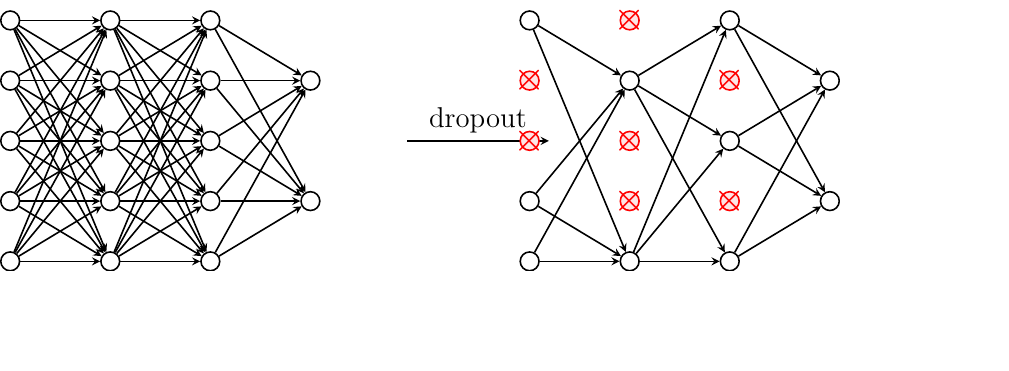
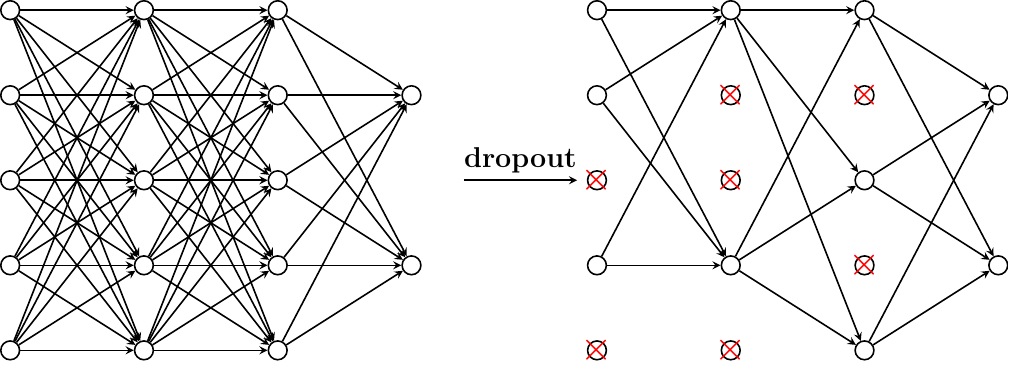
Before and after one commit to PetarV-/TikZ, a LaTeX figure (Dropout/dropout.tex): the whole page, the shorter picture padded with empty space. Compiled offline with pdfLaTeX.

Commit message:
Update dropout.tex

```diff
--- a/Dropout/dropout.tex
+++ b/Dropout/dropout.tex
@@ -2,133 +2,54 @@
 
 \usetikzlibrary{positioning}
 
+\tikzset{node/.style={circle, draw, thick}}
+\def\layersep{2}
+\def\nodesep{1.5}
+
 \begin{document}
 \begin{tikzpicture}
 
-	\node[circle, draw, thick] (i1) {};
-	\node[circle, draw, thick, above=2em of i1] (i2) {};
-	\node[circle, draw, thick, above=2em of i2] (i3) {};
-	\node[circle, draw, thick, below=2em of i1] (i4) {};
-	\node[circle, draw, thick, below=2em of i4] (i5) {};
+	\foreach \y in {1,...,5}{
+		\node[node] (i\y) at (0,\nodesep*\y) {};
+		\node[node, right=\layersep of i\y] (h1\y) {};
+		\node[node, right=\layersep of h1\y] (h2\y) {};
+	}
 
-	\node[circle, draw, thick, right=4em of i1] (h1) {};
-	\node[circle, draw, thick, right=4em of i2] (h2) {};
-	\node[circle, draw, thick, right=4em of i3] (h3) {};
-	\node[circle, draw, thick, right=4em of i4] (h4) {};
-	\node[circle, draw, thick, right=4em of i5] (h5) {};
+	\node[node, right=\layersep of h22] (o1) {};
+	\node[node, right=\layersep of h24] (o2) {};
 
-	\node[circle, draw, thick, right=4em of h1] (hh1) {};
-	\node[circle, draw, thick, right=4em of h2] (hh2) {};
-	\node[circle, draw, thick, right=4em of h3] (hh3) {};
-	\node[circle, draw, thick, right=4em of h4] (hh4) {};
-	\node[circle, draw, thick, right=4em of h5] (hh5) {};
+	\foreach \source in {1,...,5}
+		\foreach \dest in {1,...,5}{
+			\path[-stealth, thick] (i\source) edge (h1\dest);
+			\path[-stealth, thick] (h1\source) edge (h2\dest);
+	}
+	\foreach \source in {1,...,5}
+		\foreach \dest in {1,2}
+			\draw[-stealth, thick] (h2\source) -- (o\dest);
 
-	\node[circle, draw, thick, right=4em of hh2] (o1) {};
-	\node[circle, draw, thick, right=4em of hh4] (o2) {};
-
-	\draw[-stealth, thick] (i1) -- (h1);
-	\draw[-stealth, thick] (i1) -- (h2);
-	\draw[-stealth, thick] (i1) -- (h3);
-	\draw[-stealth, thick] (i1) -- (h4);
-	\draw[-stealth, thick] (i1) -- (h5);
-	\draw[-stealth, thick] (i2) -- (h1);
-	\draw[-stealth, thick] (i2) -- (h2);
-	\draw[-stealth, thick] (i2) -- (h3);
-	\draw[-stealth, thick] (i2) -- (h4);
-	\draw[-stealth, thick] (i2) -- (h5);
-	\draw[-stealth, thick] (i3) -- (h1);
-	\draw[-stealth, thick] (i3) -- (h2);
-	\draw[-stealth, thick] (i3) -- (h3);
-	\draw[-stealth, thick] (i3) -- (h4);
-	\draw[-stealth, thick] (i3) -- (h5);
-	\draw[-stealth, thick] (i4) -- (h1);
-	\draw[-stealth, thick] (i4) -- (h2);
-	\draw[-stealth, thick] (i4) -- (h3);
-	\draw[-stealth, thick] (i4) -- (h4);
-	\draw[-stealth, thick] (i4) -- (h5);
-	\draw[-stealth, thick] (i5) -- (h1);
-	\draw[-stealth, thick] (i5) -- (h2);
-	\draw[-stealth, thick] (i5) -- (h3);
-	\draw[-stealth, thick] (i5) -- (h4);
-	\draw[-stealth, thick] (i5) -- (h5);
-
-	\draw[-stealth, thick] (h1) -- (hh1);
-	\draw[-stealth, thick] (h1) -- (hh2);
-	\draw[-stealth, thick] (h1) -- (hh3);
-	\draw[-stealth, thick] (h1) -- (hh4);
-	\draw[-stealth, thick] (h1) -- (hh5);
-	\draw[-stealth, thick] (h2) -- (hh1);
-	\draw[-stealth, thick] (h2) -- (hh2);
-	\draw[-stealth, thick] (h2) -- (hh3);
-	\draw[-stealth, thick] (h2) -- (hh4);
-	\draw[-stealth, thick] (h2) -- (hh5);
-	\draw[-stealth, thick] (h3) -- (hh1);
-	\draw[-stealth, thick] (h3) -- (hh2);
-	\draw[-stealth, thick] (h3) -- (hh3);
-	\draw[-stealth, thick] (h3) -- (hh4);
-	\draw[-stealth, thick] (h3) -- (hh5);
-	\draw[-stealth, thick] (h4) -- (hh1);
-	\draw[-stealth, thick] (h4) -- (hh2);
-	\draw[-stealth, thick] (h4) -- (hh3);
-	\draw[-stealth, thick] (h4) -- (hh4);
-	\draw[-stealth, thick] (h4) -- (hh5);
-	\draw[-stealth, thick] (h5) -- (hh1);
-	\draw[-stealth, thick] (h5) -- (hh2);
-	\draw[-stealth, thick] (h5) -- (hh3);
-	\draw[-stealth, thick] (h5) -- (hh4);
-	\draw[-stealth, thick] (h5) -- (hh5);
-
-
-	\draw[-stealth, thick] (hh1) -- (o1);
-	\draw[-stealth, thick] (hh1) -- (o2);
-	\draw[-stealth, thick] (hh2) -- (o1);
-	\draw[-stealth, thick] (hh2) -- (o2);
-	\draw[-stealth, thick] (hh3) -- (o1);
-	\draw[-stealth, thick] (hh3) -- (o2);
-	\draw[-stealth, thick] (hh4) -- (o1);
-	\draw[-stealth, thick] (hh4) -- (o2);
-	\draw[-stealth, thick] (hh5) -- (o1);
-	\draw[-stealth, thick] (hh5) -- (o2);
-
-	\draw[-stealth, thick] (7,0) -- node[above,font=\Large] {dropout} (9.5, 0);
-
+	\draw[-stealth, thick] (8,3*\nodesep) -- node[above,font=\Large\bfseries] {dropout} (10, 3*\nodesep);
 
 	%%% Boundary %%%
 
-	\node[circle, draw, thick, red, fill=red!10, right=15em of hh1] (i1) {};
-	\node[circle, draw, thick, red, fill=red!10, above=2em of i1] (i2) {};
-	\node[circle, draw, thick, above=2em of i2] (i3) {};
-	\node[circle, draw, thick, below=2em of i1] (i4) {};
-	\node[circle, draw, thick, below=2em of i4] (i5) {};
+	\foreach \y in {1,...,5}
+		\node[node, right=15em of h2\y] (di\y) {};
 
-	\node[red,font=\huge] (icr) at (i1) {$\times$};
-	\node[red,font=\huge] (icr) at (i2) {$\times$};
+	\node[red,font=\huge] at (di1) {$\times$};
+	\node[red,font=\huge] at (di3) {$\times$};
 
-	\node[circle, draw, thick, red, fill=red!10, right=4em of i1] (h1) {};
-	\node[circle, draw, thick, right=4em of i2] (h2) {};
-	\node[circle, draw, thick, red, fill=red!10, right=4em of i3] (h3) {};
-	\node[circle, draw, thick, red, fill=red!10, right=4em of i4] (h4) {};
-	\node[circle, draw, thick, right=4em of i5] (h5) {};
+	\foreach \y in {1,...,5}
+		\node[node, right=\layersep of di\y] (dh1\y) {};
 
-	\node[red,font=\huge] (icr) at (h1) {$\times$};
-	\node[red,font=\huge] (icr) at (h3) {$\times$};
-	\node[red,font=\huge] (icr) at (h4) {$\times$};
+	\node[red,font=\huge] at (dh11) {$\times$};
+	\node[red,font=\huge] at (dh13) {$\times$};
+	\node[red,font=\huge] at (dh14) {$\times$};
 
-	\node[circle, draw, thick, right=4em of h1] (hh1) {};
-	\node[circle, draw, thick, red, fill=red!10, right=4em of h2] (hh2) {};
-	\node[circle, draw, thick, right=4em of h3] (hh3) {};
-	\node[circle, draw, thick, red, fill=red!10, right=4em of h4] (hh4) {};
-	\node[circle, draw, thick, right=4em of h5] (hh5) {};
+	\foreach \y in {1,...,5}
+		\node[node, right=\layersep of dh1\y] (dh2\y) {};
 
-	\node[red,font=\huge] (icr) at (hh2) {$\times$};
-	\node[red,font=\huge] (icr) at (hh4) {$\times$};
+	\node[red,font=\huge] at (dh22) {$\times$};
+	\node[red,font=\huge] at (dh24) {$\times$};
 
-	\node[circle, draw, thick, right=4em of hh2] (o1) {};
-	\node[circle, draw, thick, right=4em of hh4] (o2) {};
+	\node[node, right=\layersep of dh22] (do1) {};
+	\node[node, right=\layersep of dh24] (do2) {};
 
-	\draw[-stealth, thick] (i3) -- (h2);
-	\draw[-stealth, thick] (i3) -- (h5);
-	\draw[-stealth, thick] (i4) -- (h2);
-	\draw[-stealth, thick] (i4) -- (h5);
-	\draw[-stealth, thick] (i5) -- (h2);
-	\draw[-stealth, thick] (i5) -- (h5);
@@ -135,7 +59 @@
 
-	\draw[-stealth, thick] (h2) -- (hh1);
-	\draw[-stealth, thick] (h2) -- (hh3);
-	\draw[-stealth, thick] (h2) -- (hh5);
-	\draw[-stealth, thick] (h5) -- (hh1);
-	\draw[-stealth, thick] (h5) -- (hh3);
-	\draw[-stealth, thick] (h5) -- (hh5);
@@ -142,7 +63 @@
 
-	\draw[-stealth, thick] (hh1) -- (o1);
-	\draw[-stealth, thick] (hh1) -- (o2);
-	\draw[-stealth, thick] (hh3) -- (o1);
-	\draw[-stealth, thick] (hh3) -- (o2);
-	\draw[-stealth, thick] (hh5) -- (o1);
-	\draw[-stealth, thick] (hh5) -- (o2);
```
Also changed, not shown: Dropout/dropout.tex (10 more changed lines).
